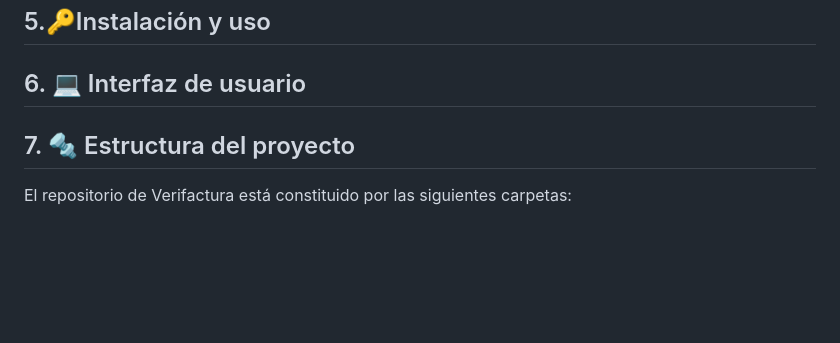
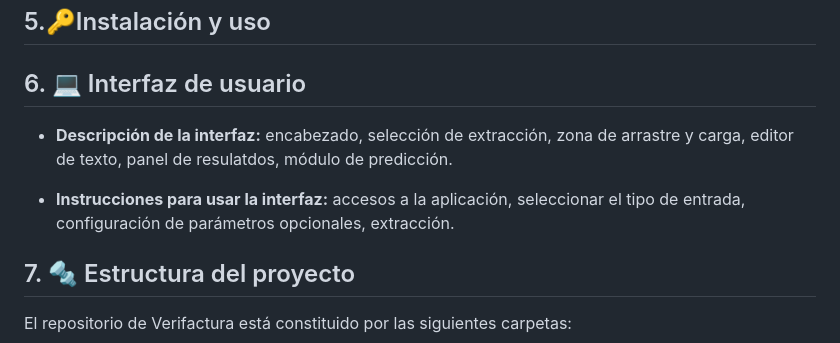
Before and after one commit to Pvidal4/Verifactura, a Markdown page: README.md, the part around the change. Rendered like a GitHub page; blank space fills up the shorter version.

Commit message:
Enhance README with UI description and usage
Added description and usage instructions for the user interface.

```diff
--- a/README.md
+++ b/README.md
@@ -68,6 +68,10 @@ El pipeline de entrenamiento arma un ColumnTransformer que combina one-hot encod
 ## 5.🔑Instalación y uso
 
 ## 6. 💻 Interfaz de usuario
+
+* **Descripción de la interfaz:** encabezado, selección de extracción, zona de arrastre y carga, editor de texto, panel de resulatdos, módulo de predicción.
+
+* **Instrucciones para usar la interfaz:** accesos a la aplicación, seleccionar el tipo de entrada, configuración de parámetros opcionales, extracción.
 
 ## 7. 🔩 Estructura del proyecto
 El repositorio de Verifactura está constituido por las siguientes carpetas:
```
